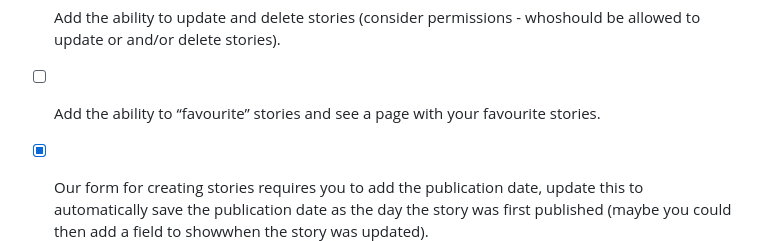
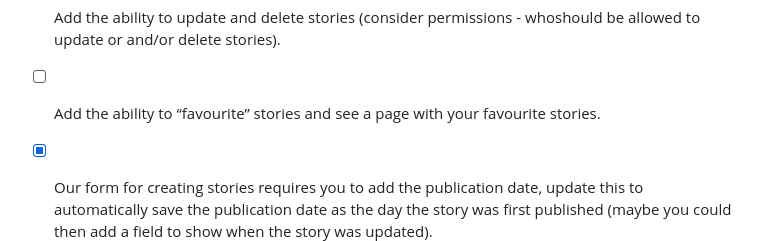
Before and after one commit to rosiemaguire/django-project-she-codes-news, a Markdown page: README.md, the part around the change. Rendered like a GitHub page.

```diff
--- a/README.md
+++ b/README.md
@@ -70,6 +70,6 @@ This project uses HTML, CSS and the Django framework. It is a news website that
 
 - [ ] Add the ability to “favourite” stories and see a page with your favourite stories.
 
-- [X] Our form for creating stories requires you to add the publication date, update this to automatically save the publication date as the day the story was first published (maybe you could then add a field to showwhen the story was updated).
+- [X] Our form for creating stories requires you to add the publication date, update this to automatically save the publication date as the day the story was first published (maybe you could then add a field to show when the story was updated).
     ![Add Story Form](she_codes_news/images/127.0.0.1_8000_news_add-story_.png)
 - [ ] Gracefully handle the error where someone tries to create a new story whenthey are not logged in.
```
